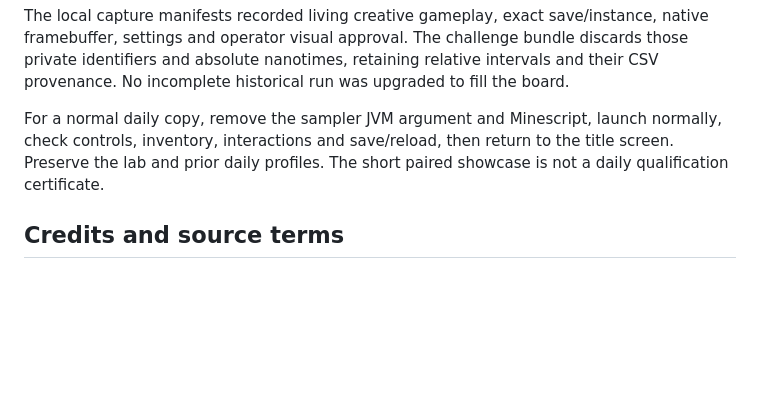
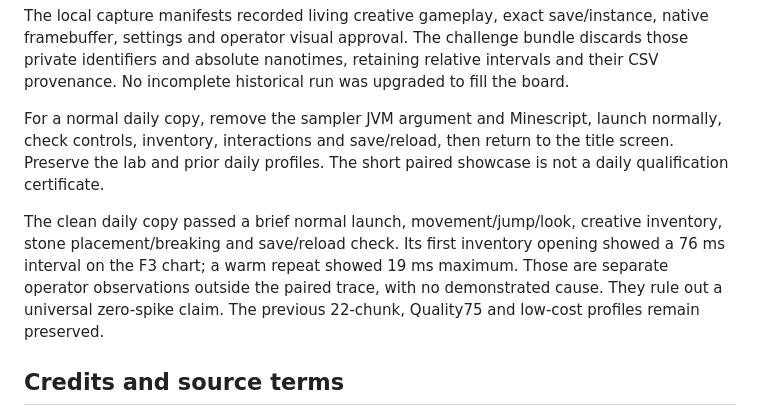
Before and after one commit to fortunexbt/minecraft-apple-silicon-framework, a Markdown page: recipes/m4-wide24/README.md, the part around the change. Drawn GitHub-style; blank space fills up the shorter version.

Commit message:
Record the observed normal-use inventory hitch (#7)
Co-authored-by: fortunexbt <1344341+fortunexbt@users.noreply.github.com>

```diff
--- a/recipes/m4-wide24/README.md
+++ b/recipes/m4-wide24/README.md
@@ -68,6 +68,8 @@ The local capture manifests recorded living creative gameplay, exact save/instan
 
 For a normal daily copy, remove the sampler JVM argument and Minescript, launch normally, check controls, inventory, interactions and save/reload, then return to the title screen. Preserve the lab and prior daily profiles. The short paired showcase is not a daily qualification certificate.
 
+The clean daily copy passed a brief normal launch, movement/jump/look, creative inventory, stone placement/breaking and save/reload check. Its first inventory opening showed a 76 ms interval on the F3 chart; a warm repeat showed 19 ms maximum. Those are separate operator observations outside the paired trace, with no demonstrated cause. They rule out a universal zero-spike claim. The previous 22-chunk, Quality75 and low-cost profiles remain preserved.
+
 ## Credits and source terms
 
 [Frame Bench](https://github.com/fortunexbt/minecraft-frame-bench) supplied the campaign sampler/route (MIT). ASM is BSD-3-Clause and is not bundled. Iris is LGPL-3.0-only; the independent bytecode-transform recipe is MIT. RenderScale is by Zolo101 and is MIT; only original transform code is supplied. MakeUp patch material is LGPL-3.0-only, with its AMD CAS MIT notice retained in the resulting local pack. Other mods and Faithful retain their own terms and are downloaded from their publishers.
```
